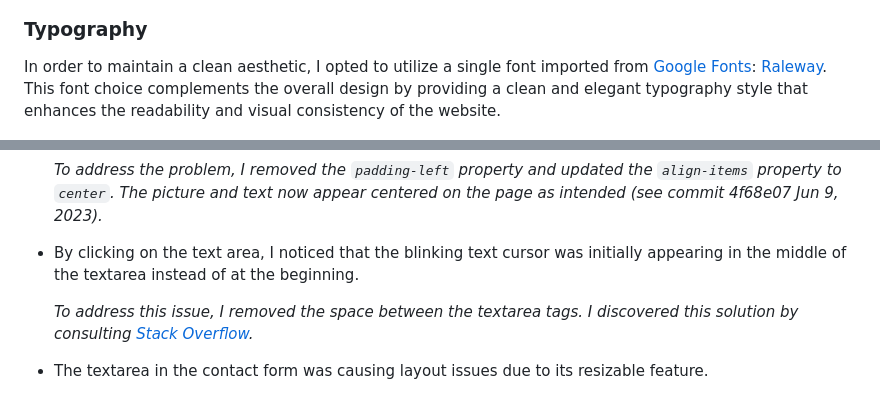
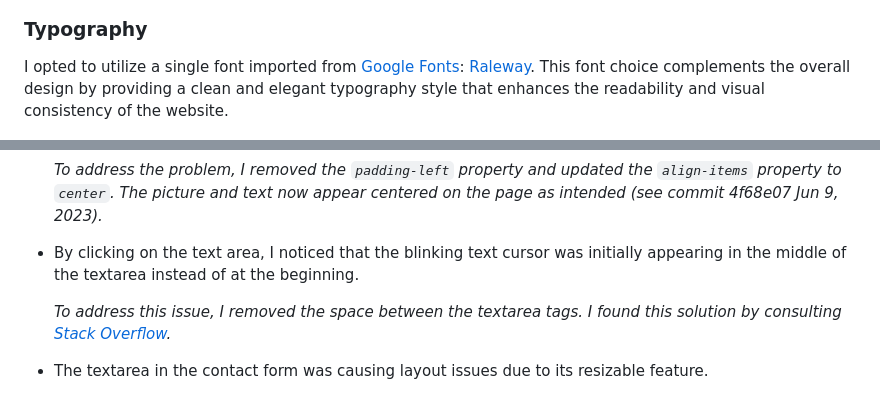
Before and after one commit to Darioc18/architecture-portfolio, a Markdown page: README.md, 2 parts joined by grey strips. Rendered like a GitHub page.

```diff
--- a/README.md
+++ b/README.md
@@ -102,7 +102,7 @@ In line with the principle mentioned above, I aimed to adhere to a minimalistic
 
 ### Typography
 
-In order to maintain a clean aesthetic, I opted to utilize a single font imported from [Google Fonts](https://fonts.google.com/): [Raleway](https://fonts.google.com/specimen/Raleway). This font choice complements the overall design by providing a clean and elegant typography style that enhances the readability and visual consistency of the website.
+I opted to utilize a single font imported from [Google Fonts](https://fonts.google.com/): [Raleway](https://fonts.google.com/specimen/Raleway). This font choice complements the overall design by providing a clean and elegant typography style that enhances the readability and visual consistency of the website.
 
 ![font image](assets/images/readme-files/font.jpg)
 
@@ -210,7 +210,7 @@ Each page has been run through the W3C Markup validation service and CSS validat
 
 - By clicking on the text area, I noticed that the blinking text cursor was initially appearing in the middle of the textarea instead of at the beginning.
 
-  _To address this issue, I removed the space between the textarea tags. I discovered this solution by consulting [Stack Overflow](https://stackoverflow.com/questions/9070924/cursor-in-the-middle-of-a-textarea-box)._
+  _To address this issue, I removed the space between the textarea tags. I found this solution by consulting [Stack Overflow](https://stackoverflow.com/questions/9070924/cursor-in-the-middle-of-a-textarea-box)._
 
 - The textarea in the contact form was causing layout issues due to its resizable feature.
 
```
Also changed, not shown: other parts of README.md (+15 -15 lines).
